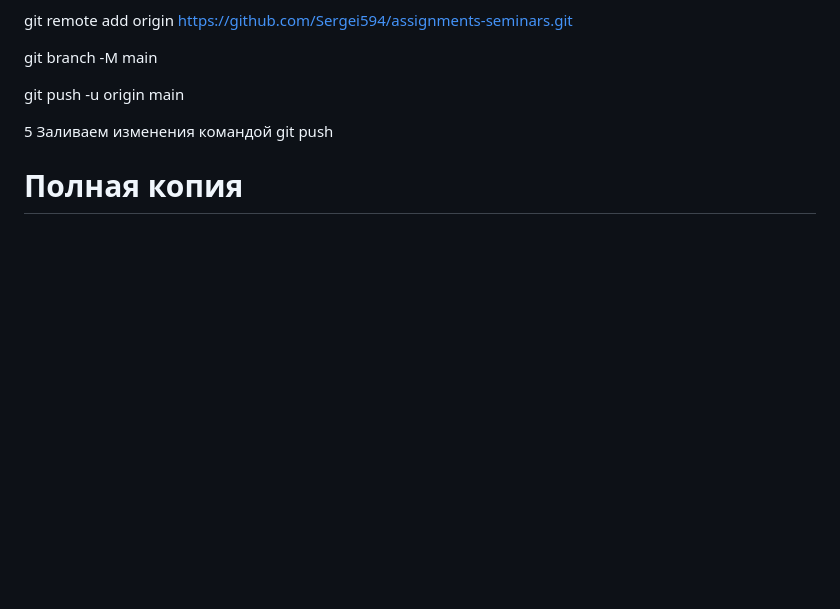
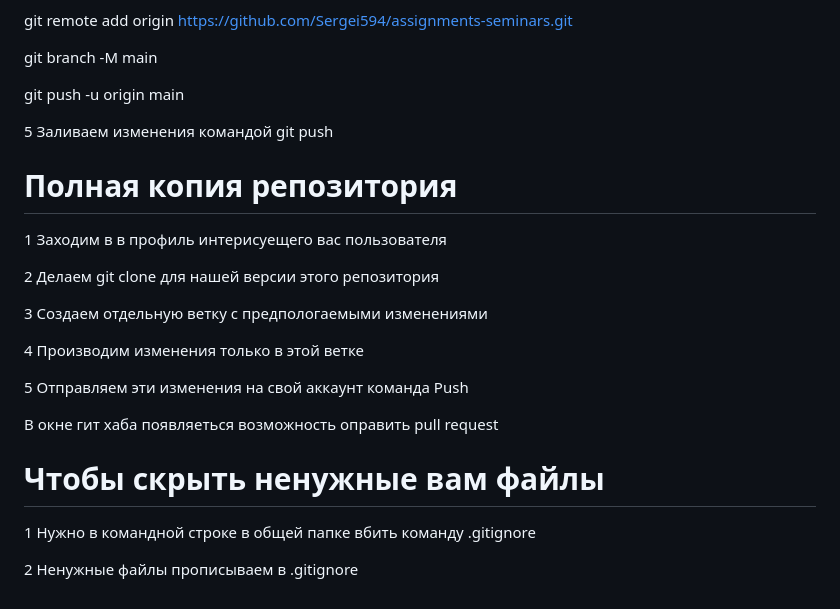
Before and after one commit to rtysMusaev/rtysMusaev.github.io, a Markdown page: readme.md, the part around the change. Drawn GitHub-style; blank space fills up the shorter version.

Commit message:
написали инструкцию к удаленным репозиториям

```diff
--- a/readme.md
+++ b/readme.md
@@ -129,4 +129,22 @@ git push -u origin main
 
 5 Заливаем изменения командой git push
 
-# Полная копия
+# Полная копия репозитория
+
+1 Заходим в в профиль интерисуещего вас пользователя
+
+2 Делаем git clone для нашей версии этого репозитория
+
+3 Создаем отдельную ветку с предпологаемыми изменениями
+
+4 Производим изменения только в этой ветке
+
+5 Отправляем эти изменения на свой аккаунт команда Push
+
+В окне гит хаба появляеться возможность оправить pull request
+
+# Чтобы скрыть ненужные вам файлы
+
+1 Нужно в командной строке в общей папке вбить команду .gitignore
+
+2 Ненужные файлы прописываем в .gitignore
```
